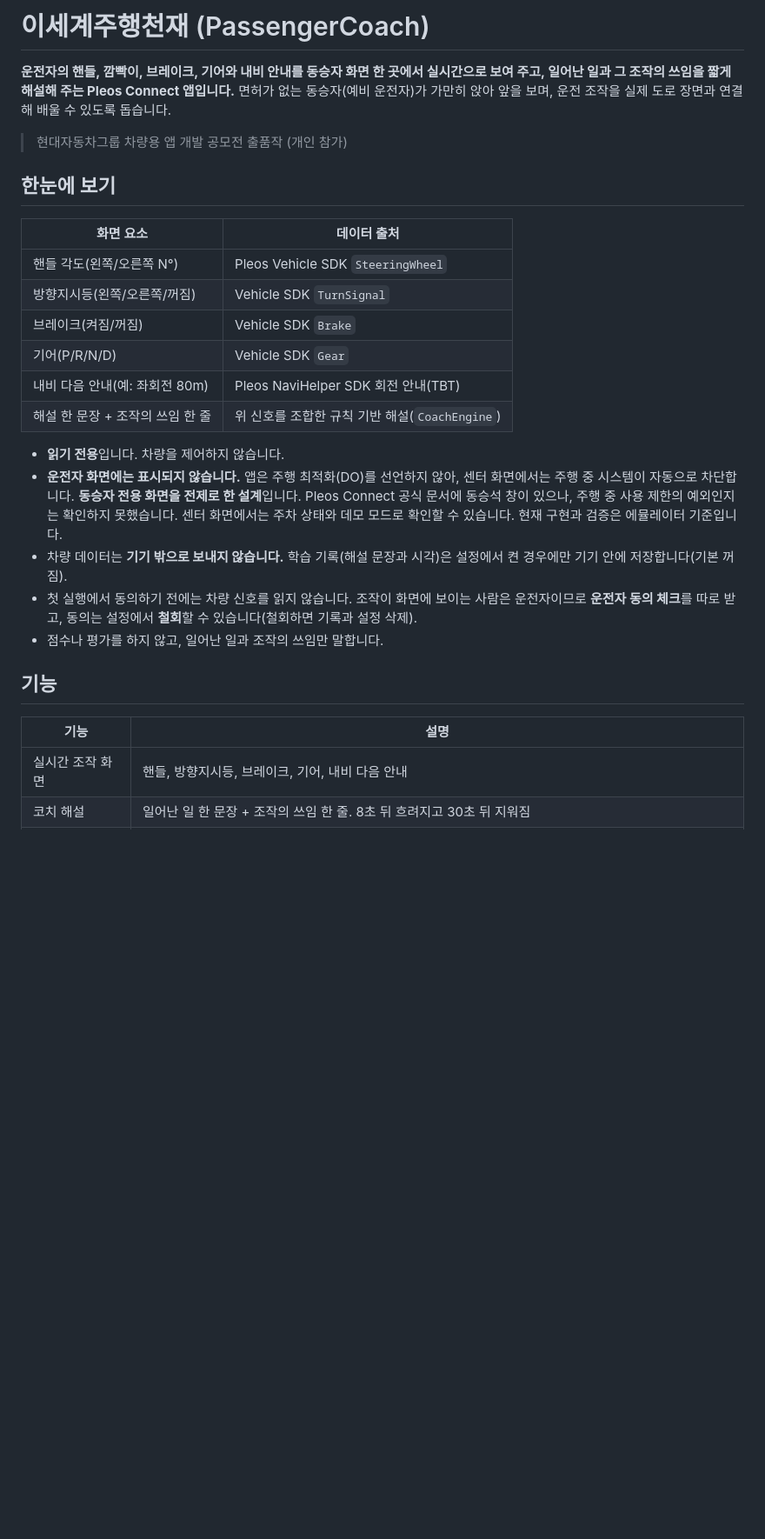
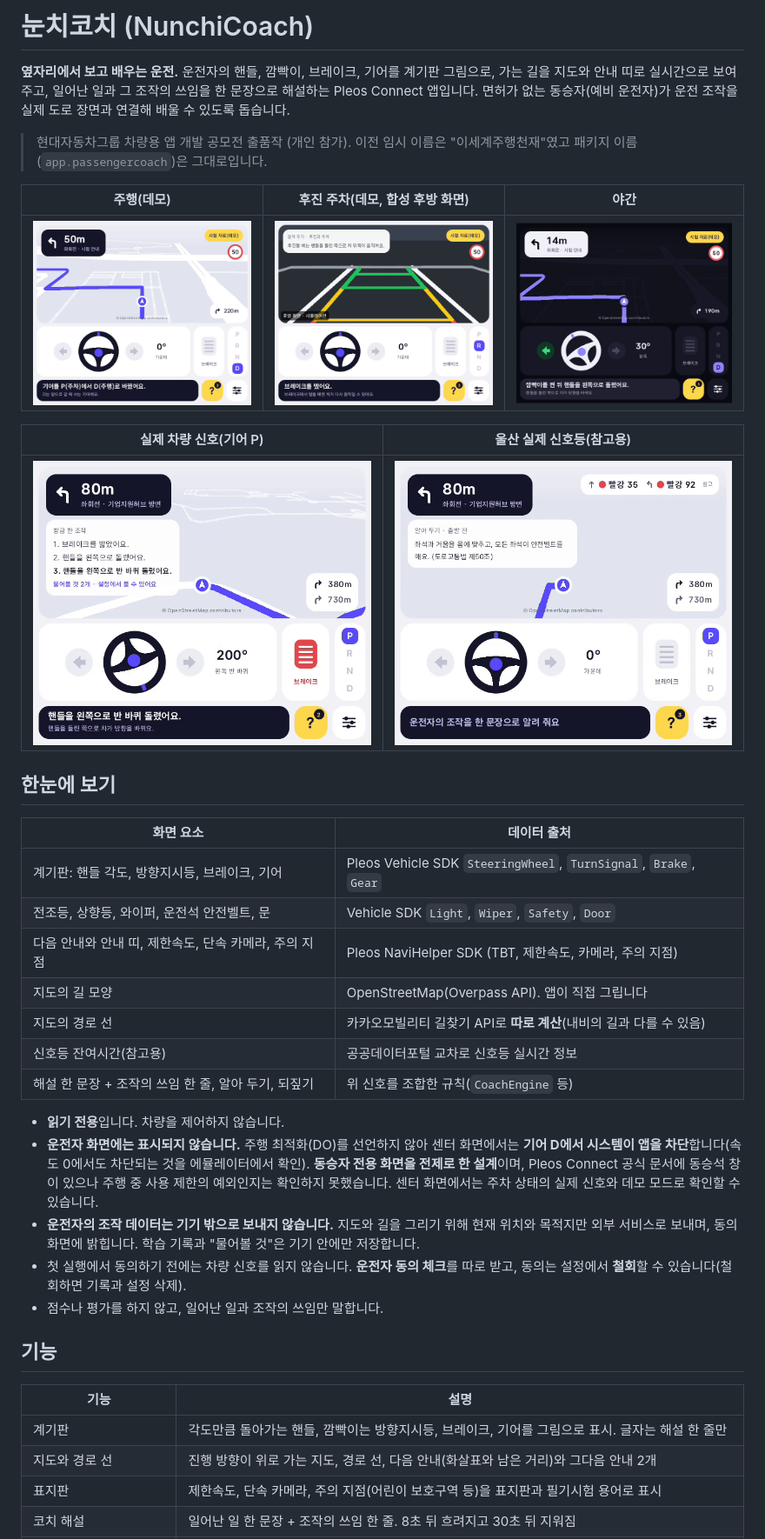
Before and after one commit to 2-InfinityNBeyond/pleos-passenger-coach, a Markdown page: README.md, the part around one of its changes. Shown at 87% size. Drawn GitHub-style; pictures changed too: docs/screens/1-drive.png (added), docs/screens/2-parking.png (added), docs/screens/3-night.png (added); blank space fills up the shorter version.

```diff
--- a/README.md
+++ b/README.md
@@ -1,28 +1,39 @@
-# 이세계주행천재 (PassengerCoach)
+# 눈치코치 (NunchiCoach)
 
-**운전자의 핸들, 깜빡이, 브레이크, 기어와 내비 안내를 동승자 화면 한 곳에서 실시간으로 보여 주고, 일어난 일과 그 조작의 쓰임을 짧게 해설해 주는 Pleos Connect 앱입니다.**
-면허가 없는 동승자(예비 운전자)가 가만히 앉아 앞을 보며, 운전 조작을 실제 도로 장면과 연결해 배울 수 있도록 돕습니다.
+**옆자리에서 보고 배우는 운전.** 운전자의 핸들, 깜빡이, 브레이크, 기어를 계기판 그림으로, 가는 길을 지도와 안내 띠로 실시간으로 보여 주고, 일어난 일과 그 조작의 쓰임을 한 문장으로 해설하는 Pleos Connect 앱입니다.
+면허가 없는 동승자(예비 운전자)가 운전 조작을 실제 도로 장면과 연결해 배울 수 있도록 돕습니다.
 
-> 현대자동차그룹 차량용 앱 개발 공모전 출품작 (개인 참가)
+> 현대자동차그룹 차량용 앱 개발 공모전 출품작 (개인 참가). 이전 임시 이름은 "이세계주행천재"였고 패키지 이름(`app.passengercoach`)은 그대로입니다.
+
+| 주행(데모) | 후진 주차(데모, 합성 후방 화면) | 야간 |
+|---|---|---|
+| ![주행 화면](docs/screens/1-drive.png) | ![후진 주차](docs/screens/2-parking.png) | ![야간 화면](docs/screens/3-night.png) |
+
+| 실제 차량 신호(기어 P) | 울산 실제 신호등(참고용) |
+|---|---|
+| ![실제 신호](docs/screens/4-real-signals.png) | ![신호등](docs/screens/5-traffic-light.png) |
 
 ## 한눈에 보기
 | 화면 요소 | 데이터 출처 |
 |---|---|
-| 핸들 각도(왼쪽/오른쪽 N°) | Pleos Vehicle SDK `SteeringWheel` |
-| 방향지시등(왼쪽/오른쪽/꺼짐) | Vehicle SDK `TurnSignal` |
-| 브레이크(켜짐/꺼짐) | Vehicle SDK `Brake` |
-| 기어(P/R/N/D) | Vehicle SDK `Gear` |
-| 내비 다음 안내(예: 좌회전 80m) | Pleos NaviHelper SDK 회전 안내(TBT) |
-| 해설 한 문장 + 조작의 쓰임 한 줄 | 위 신호를 조합한 규칙 기반 해설(`CoachEngine`) |
+| 계기판: 핸들 각도, 방향지시등, 브레이크, 기어 | Pleos Vehicle SDK `SteeringWheel`, `TurnSignal`, `Brake`, `Gear` |
+| 전조등, 상향등, 와이퍼, 운전석 안전벨트, 문 | Vehicle SDK `Light`, `Wiper`, `Safety`, `Door` |
+| 다음 안내와 안내 띠, 제한속도, 단속 카메라, 주의 지점 | Pleos NaviHelper SDK (TBT, 제한속도, 카메라, 주의 지점) |
+| 지도의 길 모양 | OpenStreetMap(Overpass API). 앱이 직접 그립니다 |
+| 지도의 경로 선 | 카카오모빌리티 길찾기 API로 **따로 계산**(내비의 길과 다를 수 있음) |
+| 신호등 잔여시간(참고용) | 공공데이터포털 교차로 신호등 실시간 정보 |
+| 해설 한 문장 + 조작의 쓰임 한 줄, 알아 두기, 되짚기 | 위 신호를 조합한 규칙(`CoachEngine` 등) |
 
 - **읽기 전용**입니다. 차량을 제어하지 않습니다.
-- **운전자 화면에는 표시되지 않습니다.** 앱은 주행 최적화(DO)를 선언하지 않아, 센터 화면에서는 주행 중 시스템이 자동으로 차단합니다. **동승자 전용 화면을 전제로 한 설계**입니다. Pleos Connect 공식 문서에 동승석 창이 있으나, 주행 중 사용 제한의 예외인지는 확인하지 못했습니다. 센터 화면에서는 주차 상태와 데모 모드로 확인할 수 있습니다. 현재 구현과 검증은 에뮬레이터 기준입니다.
-- 차량 데이터는 **기기 밖으로 보내지 않습니다.** 학습 기록(해설 문장과 시각)은 설정에서 켠 경우에만 기기 안에 저장합니다(기본 꺼짐).
-- 첫 실행에서 동의하기 전에는 차량 신호를 읽지 않습니다. 조작이 화면에 보이는 사람은 운전자이므로 **운전자 동의 체크**를 따로 받고, 동의는 설정에서 **철회**할 수 있습니다(철회하면 기록과 설정 삭제).
+- **운전자 화면에는 표시되지 않습니다.** 주행 최적화(DO)를 선언하지 않아 센터 화면에서는 **기어 D에서 시스템이 앱을 차단**합니다(속도 0에서도 차단되는 것을 에뮬레이터에서 확인). **동승자 전용 화면을 전제로 한 설계**이며, Pleos Connect 공식 문서에 동승석 창이 있으나 주행 중 사용 제한의 예외인지는 확인하지 못했습니다. 센터 화면에서는 주차 상태의 실제 신호와 데모 모드로 확인할 수 있습니다.
+- **운전자의 조작 데이터는 기기 밖으로 보내지 않습니다.** 지도와 길을 그리기 위해 현재 위치와 목적지만 외부 서비스로 보내며, 동의 화면에 밝힙니다. 학습 기록과 "물어볼 것"은 기기 안에만 저장합니다.
+- 첫 실행에서 동의하기 전에는 차량 신호를 읽지 않습니다. **운전자 동의 체크**를 따로 받고, 동의는 설정에서 **철회**할 수 있습니다(철회하면 기록과 설정 삭제).
 - 점수나 평가를 하지 않고, 일어난 일과 조작의 쓰임만 말합니다.
 
 ## 기능
 | 기능 | 설명 |
 |---|---|
-| 실시간 조작 화면 | 핸들, 방향지시등, 브레이크, 기어, 내비 다음 안내 |
+| 계기판 | 각도만큼 돌아가는 핸들, 깜빡이는 방향지시등, 브레이크, 기어를 그림으로 표시. 글자는 해설 한 줄만 |
+| 지도와 경로 선 | 진행 방향이 위로 가는 지도, 경로 선, 다음 안내(화살표와 남은 거리)와 그다음 안내 2개 |
+| 표지판 | 제한속도, 단속 카메라, 주의 지점(어린이 보호구역 등)을 표지판과 필기시험 용어로 표시 |
 | 코치 해설 | 일어난 일 한 문장 + 조작의 쓰임 한 줄. 8초 뒤 흐려지고 30초 뒤 지워짐 |
```
Also changed, not shown: other parts of README.md (+52 -51 lines), docs/qa.md (added, +54 -0 lines), docs/요구서-동승자-실시간-조작-화면.md (+15 -5 lines), 8 other files.
